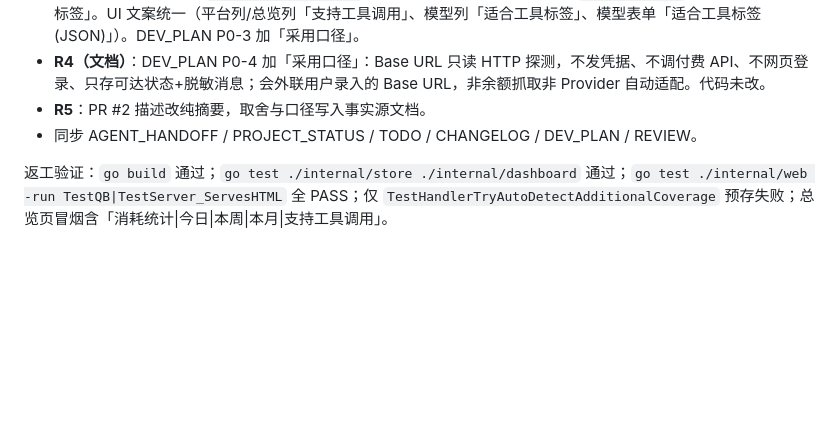
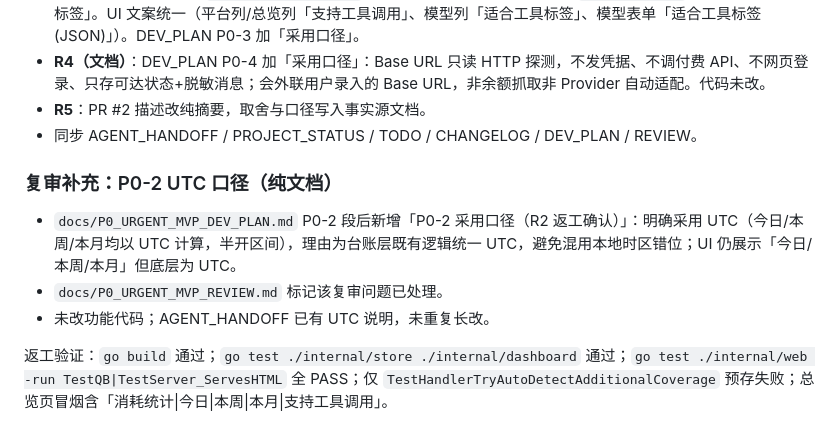
Before and after one commit to shawnqd/TokenBar, a Markdown page: CHANGELOG.md, the part around the change. Drawn GitHub-style; blank space fills up the shorter version.

```diff
--- a/CHANGELOG.md
+++ b/CHANGELOG.md
@@ -18,6 +18,12 @@
 - **R4（文档）**：DEV_PLAN P0-4 加「采用口径」：Base URL 只读 HTTP 探测，不发凭据、不调付费 API、不网页登录、只存可达状态+脱敏消息；会外联用户录入的 Base URL，非余额抓取非 Provider 自动适配。代码未改。
 - **R5**：PR #2 描述改纯摘要，取舍与口径写入事实源文档。
 - 同步 AGENT_HANDOFF / PROJECT_STATUS / TODO / CHANGELOG / DEV_PLAN / REVIEW。
+
+### 复审补充：P0-2 UTC 口径（纯文档）
+
+- `docs/P0_URGENT_MVP_DEV_PLAN.md` P0-2 段后新增「P0-2 采用口径（R2 返工确认）」：明确采用 UTC（今日/本周/本月均以 UTC 计算，半开区间），理由为台账层既有逻辑统一 UTC，避免混用本地时区错位；UI 仍展示「今日/本周/本月」但底层为 UTC。
+- `docs/P0_URGENT_MVP_REVIEW.md` 标记该复审问题已处理。
+- 未改功能代码；AGENT_HANDOFF 已有 UTC 说明，未重复长改。
 
 返工验证：`go build` 通过；`go test ./internal/store ./internal/dashboard` 通过；`go test ./internal/web -run TestQB|TestServer_ServesHTML` 全 PASS；仅 `TestHandlerTryAutoDetectAdditionalCoverage` 预存失败；总览页冒烟含「消耗统计|今日|本周|本月|支持工具调用」。
 
```
Also changed, not shown: docs/P0_URGENT_MVP_DEV_PLAN.md (+7 -0 lines), docs/P0_URGENT_MVP_REVIEW.md (+4 -0 lines).
